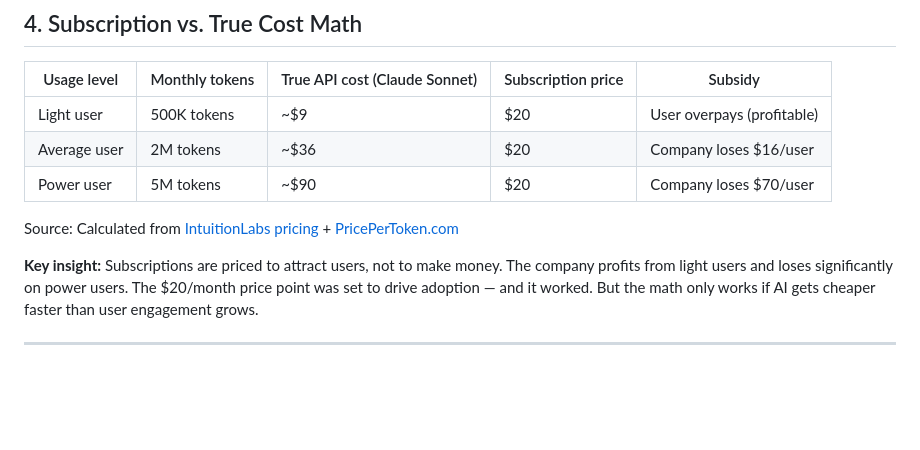
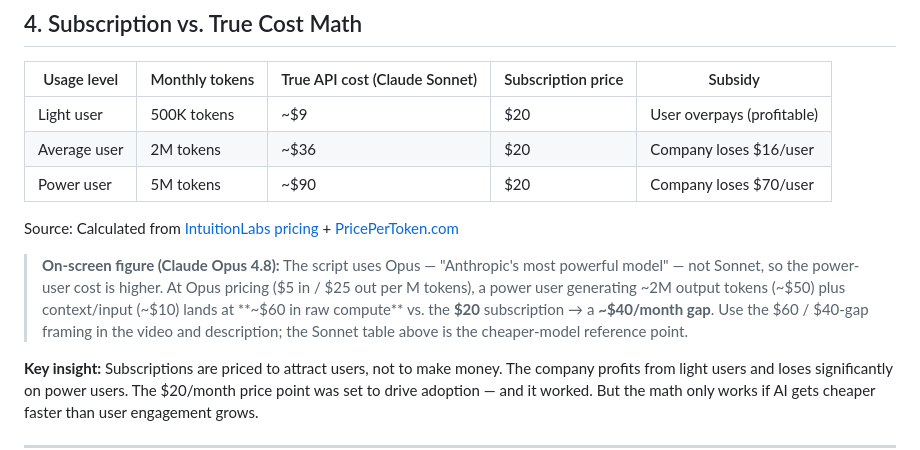
Before and after one commit to AmreetKumarkhuntia/scriptwriting, a Markdown page: videos/AI Bubble/research.md, the part around the change. Drawn GitHub-style; blank space fills up the shorter version.

```diff
--- a/videos/AI Bubble/research.md
+++ b/videos/AI Bubble/research.md
@@ -69,6 +69,8 @@ _Last updated: June 13, 2026. Verify figures before scripting — this space mov
 | Power user | 5M tokens | ~$90 | $20 | Company loses $70/user |
 
 Source: Calculated from [IntuitionLabs pricing](https://intuitionlabs.ai/articles/claude-pricing-plans-api-costs) + [PricePerToken.com](https://pricepertoken.com/subscription-calculator)
+
+> **On-screen figure (Claude Opus 4.8):** The script uses Opus — "Anthropic's most powerful model" — not Sonnet, so the power-user cost is higher. At Opus pricing ($5 in / $25 out per M tokens), a power user generating ~2M output tokens (~$50) plus context/input (~$10) lands at **~$60 in raw compute** vs. the **$20** subscription → a **~$40/month gap**. Use the $60 / $40-gap framing in the video and description; the Sonnet table above is the cheaper-model reference point.
 
 **Key insight:** Subscriptions are priced to attract users, not to make money. The company profits from light users and loses significantly on power users. The $20/month price point was set to drive adoption — and it worked. But the math only works if AI gets cheaper faster than user engagement grows.
 
```
Also changed, not shown: videos/AI Bubble/description.md (added, +86 -0 lines).
